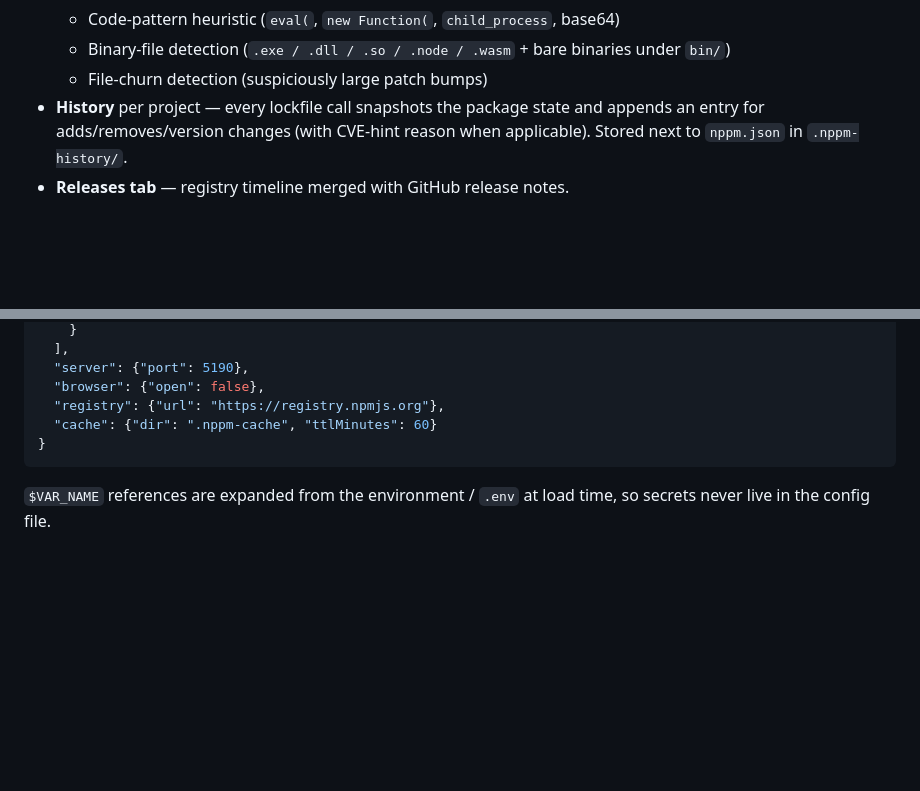
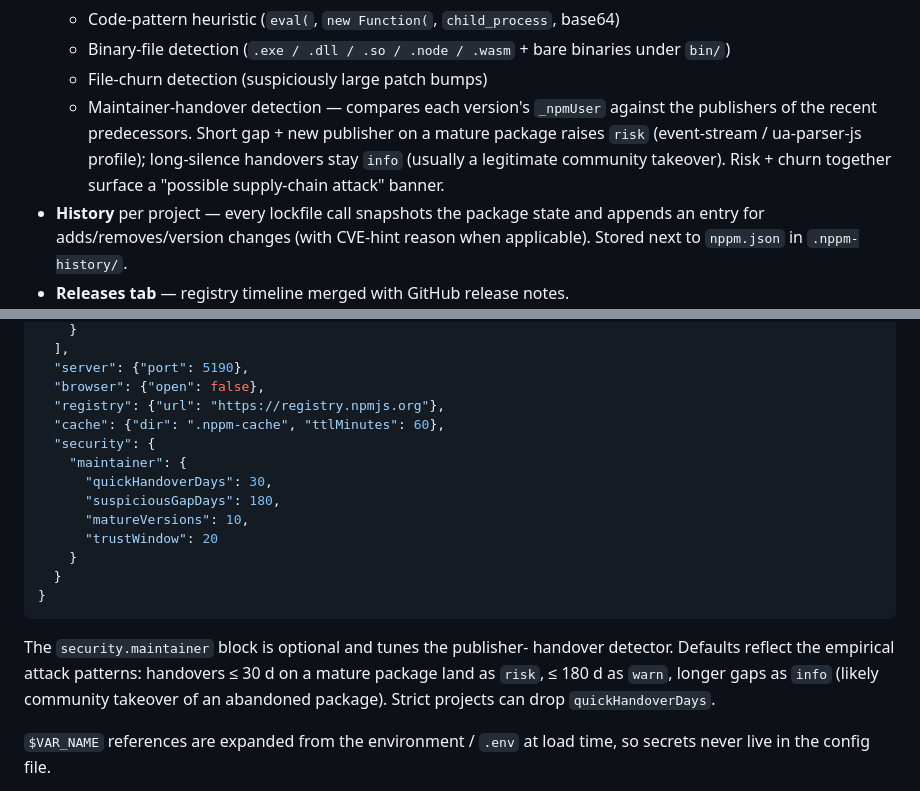
Before and after one commit to stefanwerfling/nppm, a Markdown page: README.md, 2 parts joined by grey strips. GitHub-like rendering; blank space fills up the shorter version.

````diff
--- a/README.md
+++ b/README.md
@@ -31,6 +31,12 @@ Vite dev server, frontend is plain TypeScript + DOM (no framework).
   - Binary-file detection (`.exe / .dll / .so / .node / .wasm` + bare
     binaries under `bin/`)
   - File-churn detection (suspiciously large patch bumps)
+  - Maintainer-handover detection — compares each version's `_npmUser`
+    against the publishers of the recent predecessors. Short gap + new
+    publisher on a mature package raises `risk` (event-stream /
+    ua-parser-js profile); long-silence handovers stay `info` (usually
+    a legitimate community takeover). Risk + churn together surface a
+    "possible supply-chain attack" banner.
 - **History** per project — every lockfile call snapshots the package state
   and appends an entry for adds/removes/version changes (with CVE-hint
   reason when applicable). Stored next to `nppm.json` in `.nppm-history/`.
@@ -84,9 +90,23 @@ Create a `nppm.json` next to where you run `nppm`. Minimal example:
   "server": {"port": 5190},
   "browser": {"open": false},
   "registry": {"url": "https://registry.npmjs.org"},
-  "cache": {"dir": ".nppm-cache", "ttlMinutes": 60}
+  "cache": {"dir": ".nppm-cache", "ttlMinutes": 60},
+  "security": {
+    "maintainer": {
+      "quickHandoverDays": 30,
+      "suspiciousGapDays": 180,
+      "matureVersions": 10,
+      "trustWindow": 20
+    }
+  }
 }
 ```
+
+The `security.maintainer` block is optional and tunes the publisher-
+handover detector. Defaults reflect the empirical attack patterns:
+handovers ≤ 30 d on a mature package land as `risk`, ≤ 180 d as
+`warn`, longer gaps as `info` (likely community takeover of an
+abandoned package). Strict projects can drop `quickHandoverDays`.
 
 `$VAR_NAME` references are expanded from the environment / `.env` at load
 time, so secrets never live in the config file.
````
Also changed, not shown: doc/manual_de.md (+26 -1 lines), doc/manual_en.md (+26 -1 lines).
